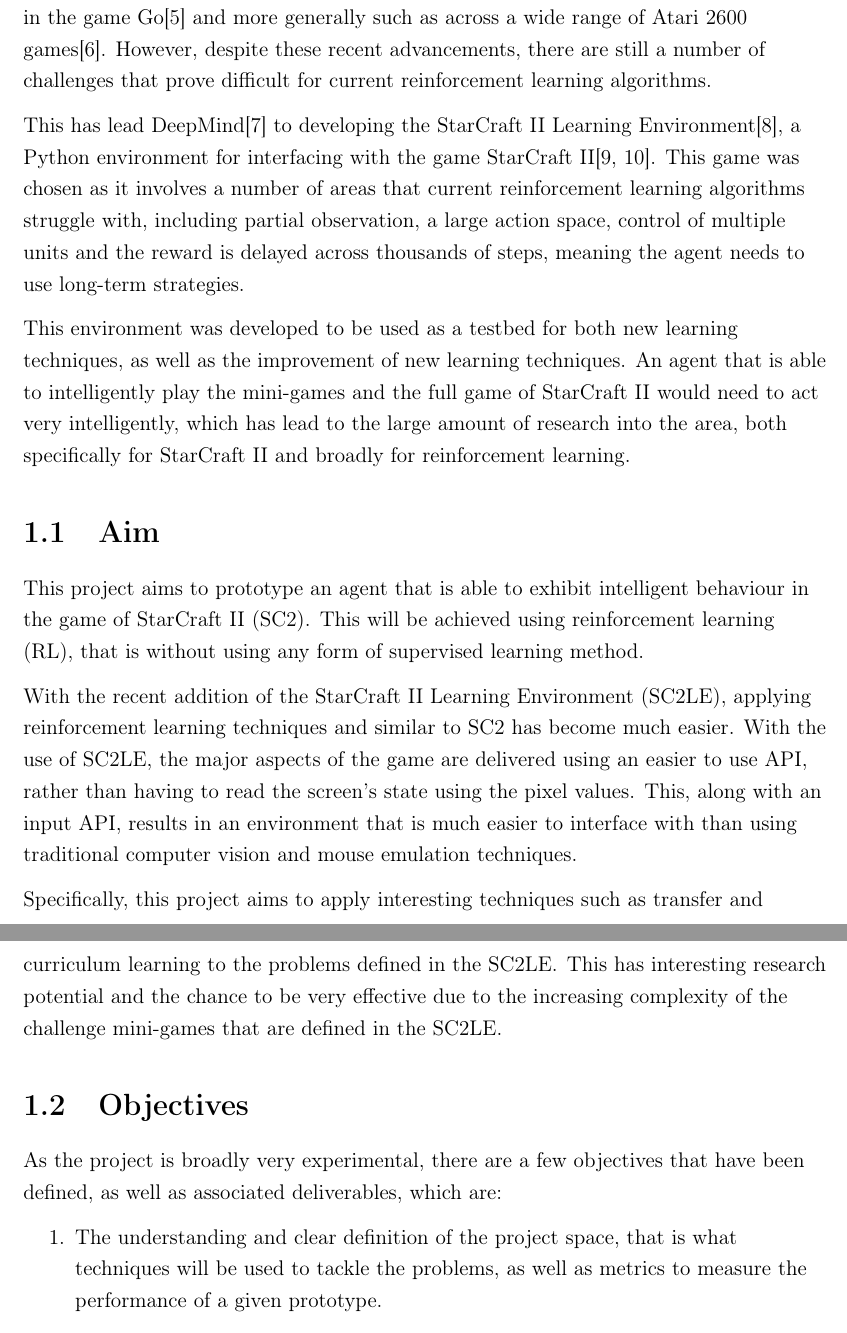
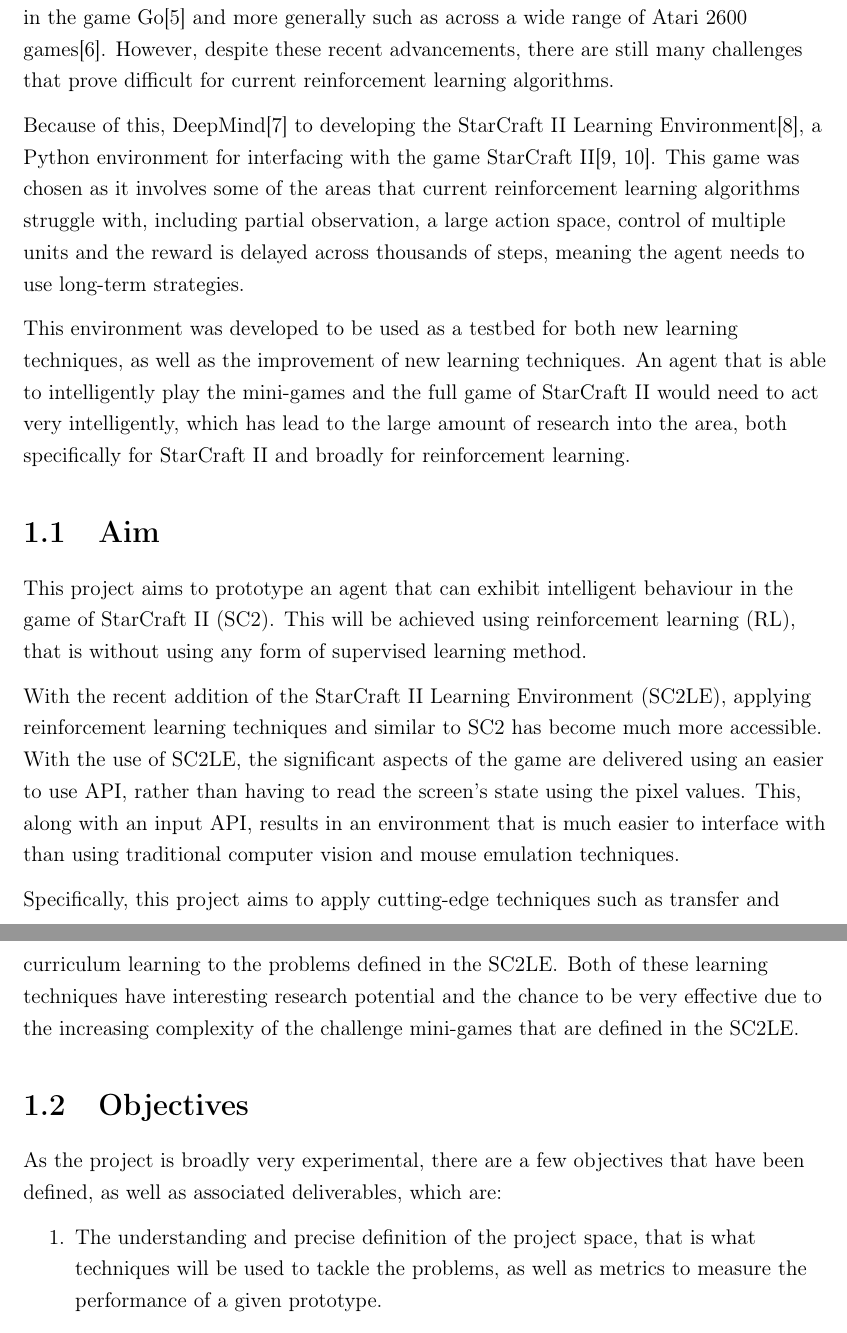
Before and after one commit to maxpilling/curriculum_learning, a LaTeX thesis (report/fyp.tex, which reads report/Chapters/intro.tex): two parts of pages 9 and 10 of 42, joined at a grey line, cut so that both start at the same text. Compiled offline with pdfLaTeX.

Commit message:
Proof read of Intro.

```diff
--- a/report/Chapters/intro.tex
+++ b/report/Chapters/intro.tex
@@ -10,13 +10,13 @@
 to be too complex for an agent to complete, such as beating humans in the game
 Go\cite{silver2016mastering} and more generally such as across a wide range of
 Atari 2600 games\cite{mnih2015human}. However, despite these recent advancements,
-there are still a number of challenges that prove difficult for current
+there are still many challenges that prove difficult for current
 reinforcement learning algorithms.
 
-This has lead DeepMind\cite{deepmind} to developing the
+Because of this, DeepMind\cite{deepmind} to developing the
 StarCraft II Learning Environment\cite{vinyals2017starcraft}, a Python
 environment for interfacing with the game StarCraft II\cite{pysc2, starcraft2}.
-This game was chosen as it involves a number of areas that current reinforcement
+This game was chosen as it involves some of the areas that current reinforcement
 learning algorithms struggle with, including partial observation, a large action
 space, control of multiple units and the reward is delayed across thousands of
 steps, meaning the agent needs to use long-term strategies.
@@ -30,24 +30,23 @@
 
 \section{Aim}
 
-This project aims to prototype an agent that is able to exhibit intelligent
-behaviour in the game of StarCraft II\@ (SC2). This will be achieved using
-reinforcement learning (RL), that is without using any form of supervised
-learning method.
+This project aims to prototype an agent that can exhibit intelligent behaviour
+in the game of StarCraft II\@ (SC2). This will be achieved using reinforcement
+learning (RL), that is without using any form of supervised learning method.
 
 With the recent addition of the StarCraft II Learning Environment (SC2LE),
-applying reinforcement learning techniques and similar to SC2 has become
-much easier. With the use of SC2LE, the major aspects of the game are
-delivered using an easier to use API, rather than having to read the
-screen's state using the pixel values. This, along with an input API,
-results in an environment that is much easier to interface with than
-using traditional computer vision and mouse emulation techniques.
+applying reinforcement learning techniques and similar to SC2 has become much
+more accessible. With the use of SC2LE, the significant aspects of the game are
+delivered using an easier to use API, rather than having to read the screen's
+state using the pixel values. This, along with an input API, results in an
+environment that is much easier to interface with than using traditional
+computer vision and mouse emulation techniques.
 
-Specifically, this project aims to apply interesting techniques such as
-transfer and curriculum learning to the problems defined in the SC2LE\@.
-This has interesting research potential and the chance to be very effective
-due to the increasing complexity of the challenge mini-games that are defined
-in the SC2LE\@.
+Specifically, this project aims to apply cutting-edge techniques such as
+transfer and curriculum learning to the problems defined in the SC2LE\@.  Both
+of these learning techniques have interesting research potential and the chance
+to be very effective due to the increasing complexity of the challenge
+mini-games that are defined in the SC2LE\@.
 
 \section{Objectives}
 
@@ -55,7 +54,7 @@
 have been defined, as well as associated deliverables, which are:
 
 \begin{enumerate}
-    \item The understanding and clear definition of the project space, that is
+    \item The understanding and precise definition of the project space, that is
         what techniques will be used to tackle the problems, as well as
         metrics to measure the performance of a given prototype.
     \item A prototype (or multiple using various techniques) that exhibit
```
Also changed, not shown: report/Chapters/intro.tex (39 more changed lines).
